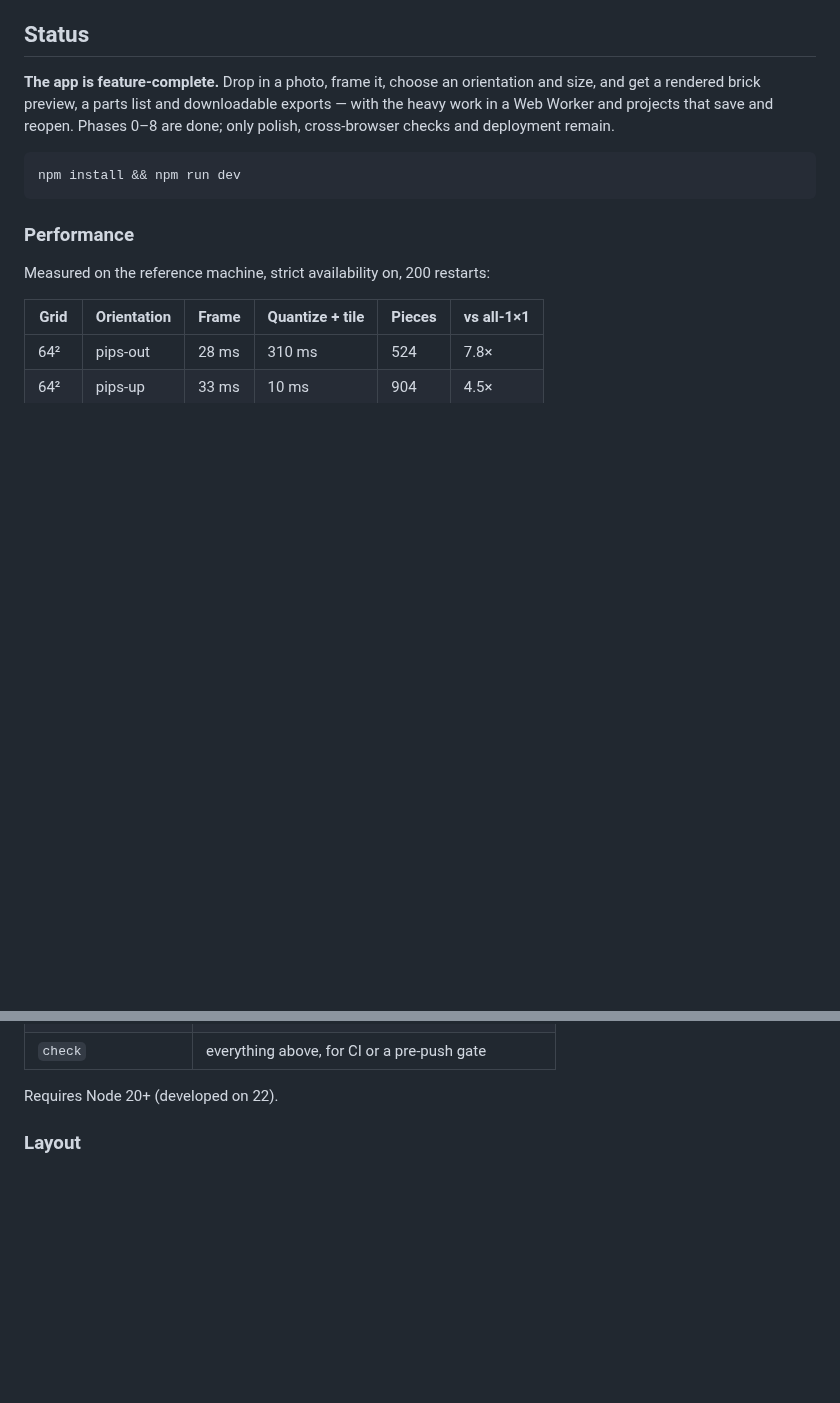
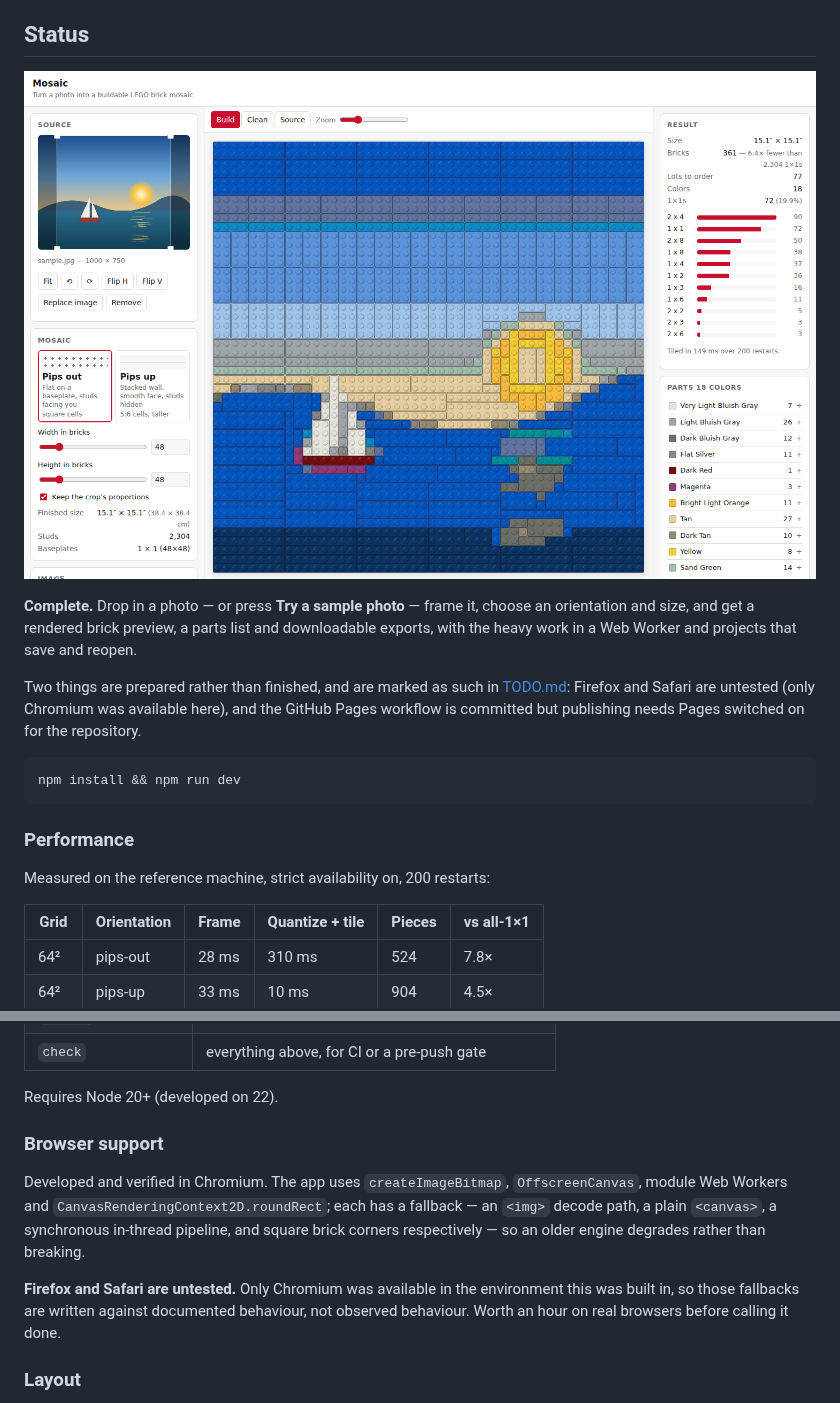
Before and after one commit to redlog/Mosaic, a Markdown page: README.md, 2 parts joined by grey strips. GitHub-like rendering; pictures changed too: docs/screenshots/app.png (added); blank space fills up the shorter version.

````diff
--- a/README.md
+++ b/README.md
@@ -19,10 +19,16 @@ restored as a single JSON file.
 
 ## Status
 
-**The app is feature-complete.** Drop in a photo, frame it, choose an orientation and
-size, and get a rendered brick preview, a parts list and downloadable exports — with the
-heavy work in a Web Worker and projects that save and reopen. Phases 0–8 are done; only
-polish, cross-browser checks and deployment remain.
+![The app with the bundled sample photo loaded](docs/screenshots/app.png)
+
+**Complete.** Drop in a photo — or press **Try a sample photo** — frame it, choose an
+orientation and size, and get a rendered brick preview, a parts list and downloadable
+exports, with the heavy work in a Web Worker and projects that save and reopen.
+
+Two things are prepared rather than finished, and are marked as such in
+[TODO.md](./TODO.md): Firefox and Safari are untested (only Chromium was available
+here), and the GitHub Pages workflow is committed but publishing needs Pages switched on
+for the repository.
 
 ```bash
 npm install && npm run dev
@@ -83,6 +116,17 @@ npm run check      # typecheck + lint + format check + tests
 | `check`               | everything above, for CI or a pre-push gate          |
 
 Requires Node 20+ (developed on 22).
+
+### Browser support
+
+Developed and verified in Chromium. The app uses `createImageBitmap`, `OffscreenCanvas`,
+module Web Workers and `CanvasRenderingContext2D.roundRect`; each has a fallback —
+an `<img>` decode path, a plain `<canvas>`, a synchronous in-thread pipeline, and square
+brick corners respectively — so an older engine degrades rather than breaking.
+
+**Firefox and Safari are untested.** Only Chromium was available in the environment this
+was built in, so those fallbacks are written against documented behaviour, not observed
+behaviour. Worth an hour on real browsers before calling it done.
 
 ### Layout
 
````
Also changed, not shown: other parts of README.md (+27 -0 lines), DESIGN.md (+8 -6 lines), TODO.md (+35 -10 lines), docs/screenshots/bricks-closeup.png (added), docs/screenshots/wall.png (added), src/assets/sample.jpg (added), 7 other files.
